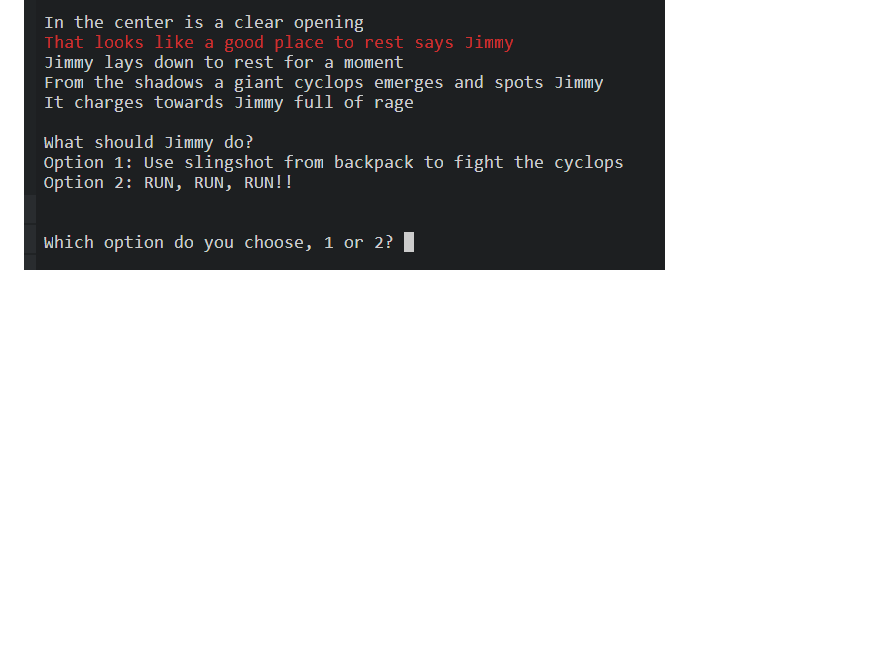
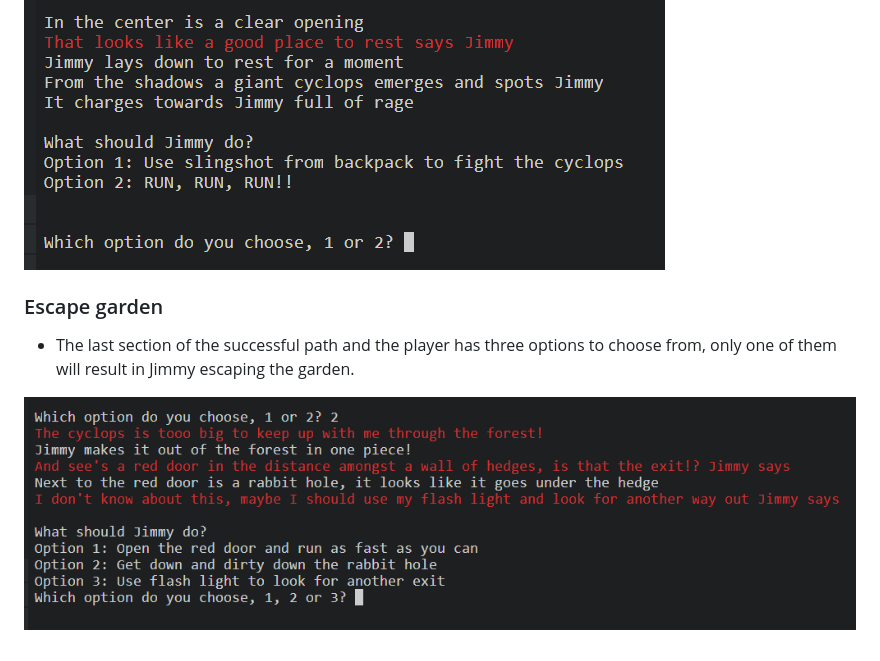
Before and after one commit to alexflip1990/escape-the-witches-garden, a Markdown page: README.md, the part around the change. GitHub-like rendering; blank space fills up the shorter version.

Commit message:
docs: Add escape garden description with image

```diff
--- a/README.md
+++ b/README.md
@@ -73,3 +73,8 @@ A fun game about escaping the Witches garden, your job is to help Jimmy make the
 - Here the player will encounter a giant cyclops, from the two options provided they will need to select the correct one to escape the cyclops.
 
 ![screen shot of cyclops battle in gameplay](assets/readme-images/cyclops_battle.png)
+
+###  Escape garden
+- The last section of the successful path and the player has three options to choose from, only one of them will result in Jimmy escaping the garden.
+
+![screen shot of escape garden in gameplay](assets/readme-images/escape_garden.png)
```
